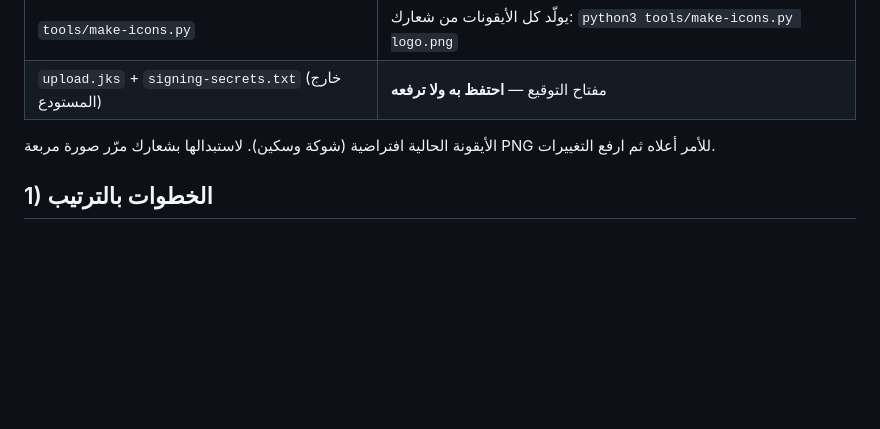
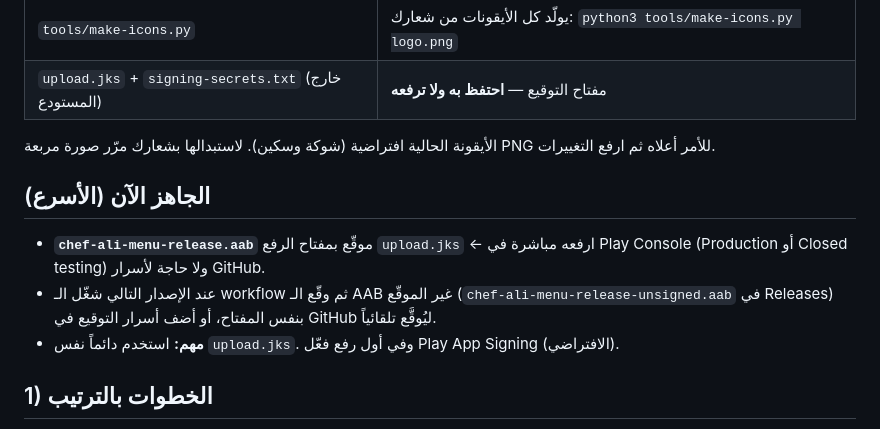
Before and after one commit to baszmat3-png/Chef-Ali-Al-Lami, a Markdown page: store/PLAY_STORE_GUIDE.md, the part around the change. Rendered like a GitHub page; blank space fills up the shorter version.

Commit message:
Guide: signed AAB ready
Co-Authored-By: Claude Sonnet 5.5 <noreply@anthropic.com>
Claude-Session: https://claude.ai/code/session_01RTZLVBDELVQNZrJUmMVEzN

```diff
--- a/store/PLAY_STORE_GUIDE.md
+++ b/store/PLAY_STORE_GUIDE.md
@@ -13,6 +13,11 @@
 | `upload.jks` + `signing-secrets.txt` (خارج المستودع) | مفتاح التوقيع — **احتفظ به ولا ترفعه** |
 
 الأيقونة الحالية افتراضية (شوكة وسكين). لاستبدالها بشعارك مرّر صورة مربعة PNG للأمر أعلاه ثم ارفع التغييرات.
+
+## الجاهز الآن (الأسرع)
+- **`chef-ali-menu-release.aab`** موقّع بمفتاح الرفع `upload.jks` ← ارفعه مباشرة في Play Console (Production أو Closed testing) ولا حاجة لأسرار GitHub.
+- عند الإصدار التالي شغّل الـ workflow ثم وقّع الـ AAB غير الموقّع (`chef-ali-menu-release-unsigned.aab` في Releases) بنفس المفتاح، أو أضف أسرار التوقيع في GitHub ليُوقَّع تلقائياً.
+- **مهم:** استخدم دائماً نفس `upload.jks`. وفي أول رفع فعّل Play App Signing (الافتراضي).
 
 ## 1) الخطوات بالترتيب
 1. **Render ← Environment**: أضف المتغير `CONTACT_EMAIL` ببريدك العام للتواصل (يظهر في صفحة الخصوصية)، ثم تأكد أن الرابط يعمل:
```
